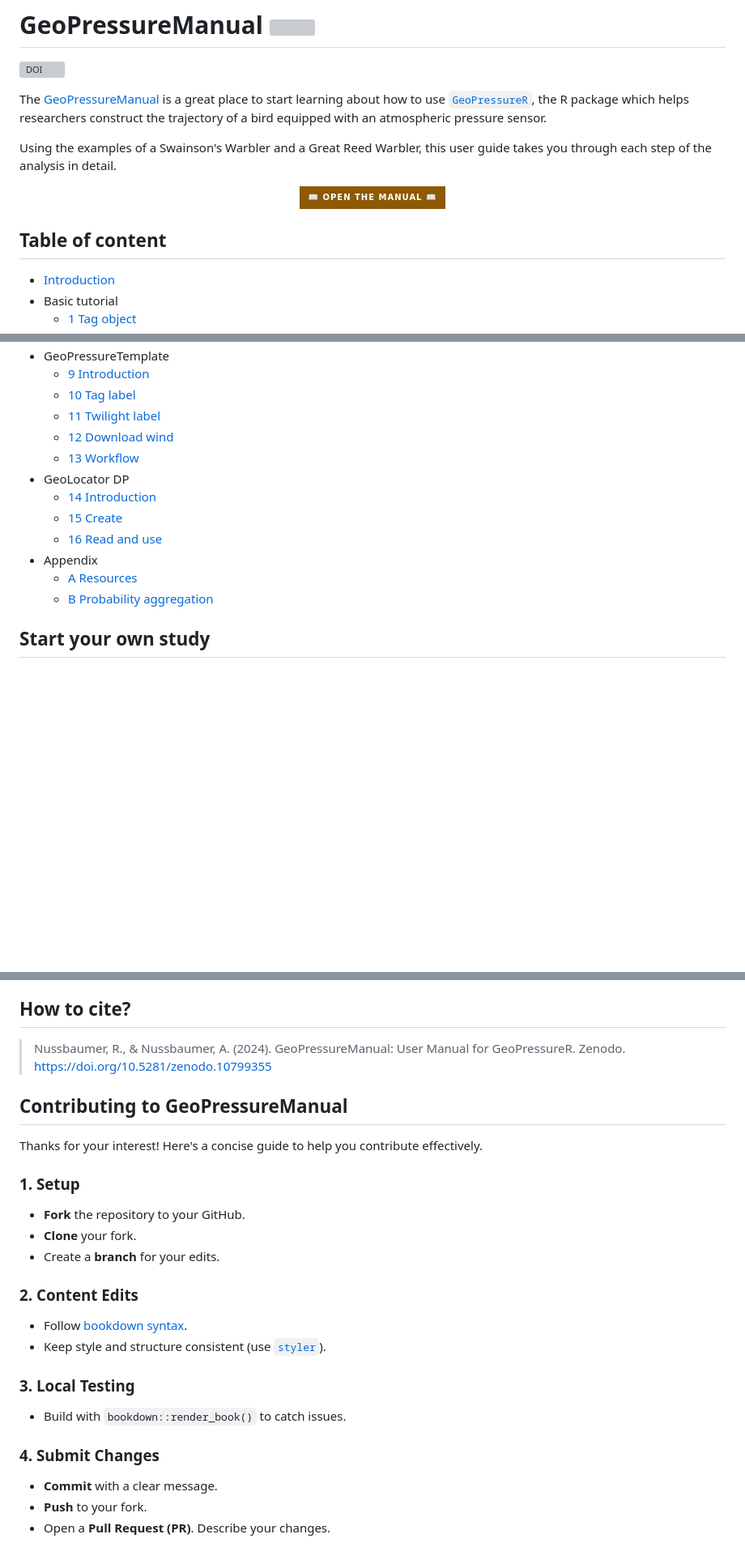
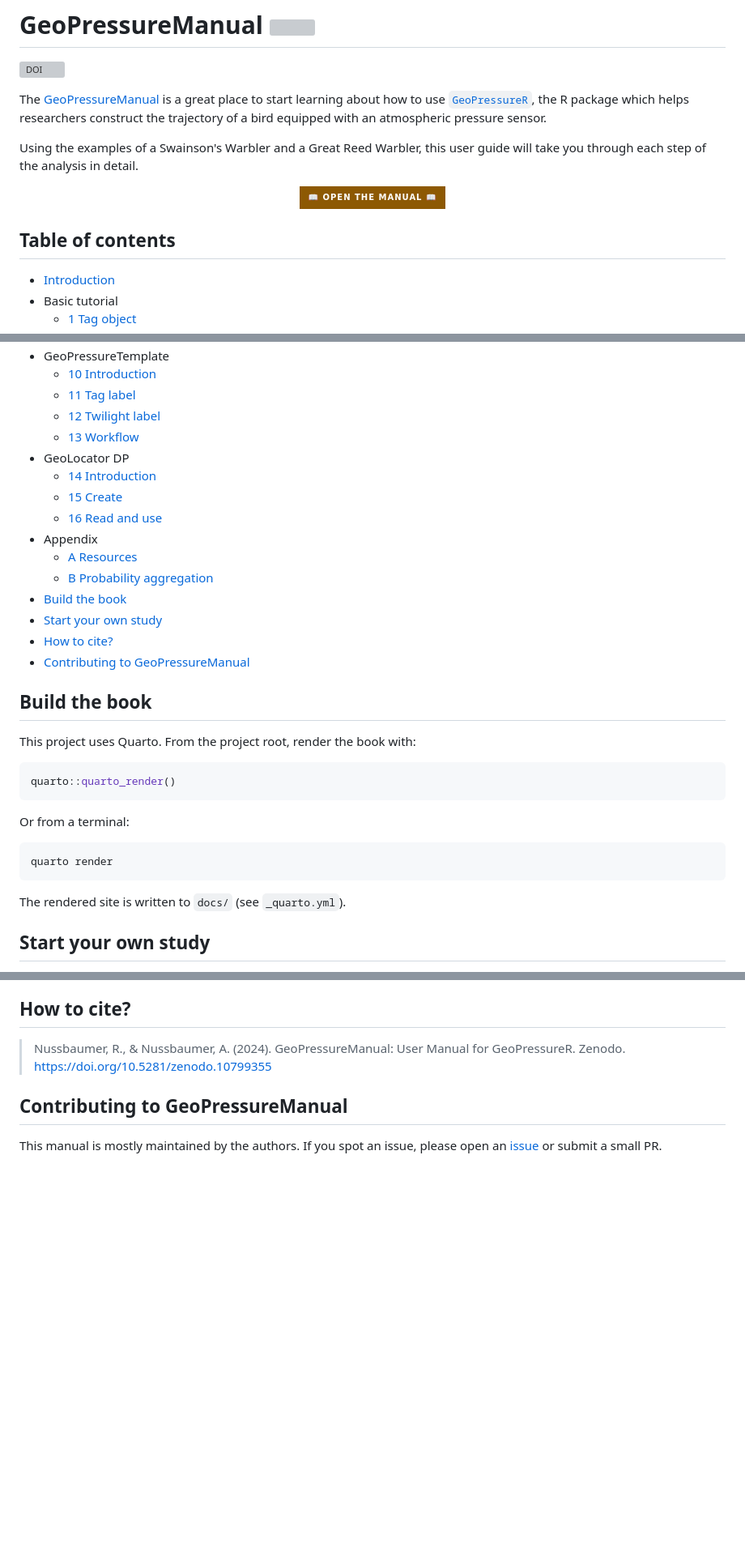
Before and after one commit to Rafnuss/GeoPressureManual, a Markdown page: README.md, 3 parts joined by grey strips. Shown at 81% size. Drawn GitHub-style; badges without logos; blank space fills up the shorter version; grey boxes are pictures that could not be loaded.

````diff
--- a/README.md
+++ b/README.md
@@ -8,13 +8,13 @@
 
 The [GeoPressureManual](https://raphaelnussbaumer.com/GeoPressureManual/) is a great place to start learning about how to use [`GeoPressureR`](https://raphaelnussbaumer.com/GeoPressureR/), the R package which helps researchers construct the trajectory of a bird equipped with an atmospheric pressure sensor.
 
-Using the examples of a Swainson's Warbler and a Great Reed Warbler, this user guide takes you through each step of the analysis in detail.
+Using the examples of a Swainson's Warbler and a Great Reed Warbler, this user guide will take you through each step of the analysis in detail.
 
 <div align="center">
 <a href="https://raphaelnussbaumer.com/GeoPressureManual"><img src="https://img.shields.io/badge/📖%20open%20the%20manual%20📖-37a779?style=for-the-badge&amp;color=%238D5903" style="height:40px;"/></a>
 </div>
 
-## Table of content
+## Table of contents
 
 - [Introduction](https://raphaelnussbaumer.com/GeoPressureManual/index.html)
 - Basic tutorial
@@ -31,8 +32,7 @@ Using the examples of a Swainson's Warbler and a Great Reed Warbler, this user g
 - GeoPressureTemplate
-  - [9 Introduction](https://raphaelnussbaumer.com/GeoPressureManual/geopressuretemplate-intro.html)
-  - [10 Tag label](https://raphaelnussbaumer.com/GeoPressureManual/geopressuretemplate-label.html)
-  - [11 Twilight label](https://raphaelnussbaumer.com/GeoPressureManual/geopressuretemplate-twilight.html)
-  - [12 Download wind](https://raphaelnussbaumer.com/GeoPressureManual/geopressuretemplate-wind.html)
+  - [10 Introduction](https://raphaelnussbaumer.com/GeoPressureManual/geopressuretemplate-intro.html)
+  - [11 Tag label](https://raphaelnussbaumer.com/GeoPressureManual/geopressuretemplate-label.html)
+  - [12 Twilight label](https://raphaelnussbaumer.com/GeoPressureManual/geopressuretemplate-twilight.html)
   - [13 Workflow](https://raphaelnussbaumer.com/GeoPressureManual/geopressuretemplate-workflow.html)
 - GeoLocator DP
   - [14 Introduction](https://raphaelnussbaumer.com/GeoPressureManual/geolocator-intro.html)
@@ -41,6 +41,26 @@ Using the examples of a Swainson's Warbler and a Great Reed Warbler, this user g
 - Appendix
   - [A Resources](https://raphaelnussbaumer.com/GeoPressureManual/resources.html)
   - [B Probability aggregation](https://raphaelnussbaumer.com/GeoPressureManual/probability-aggregation.html)
+- [Build the book](#build-the-book)
+- [Start your own study](#start-your-own-study)
+- [How to cite?](#how-to-cite)
+- [Contributing to GeoPressureManual](#contributing-to-geopressuremanual)
+
+## Build the book
+
+This project uses Quarto. From the project root, render the book with:
+
+```r
+quarto::quarto_render()
+```
+
+Or from a terminal:
+
+```sh
+quarto render
+```
+
+The rendered site is written to `docs/` (see `_quarto.yml`).
 
 ## Start your own study
 
@@ -52,25 +72,4 @@ Once you are familiar with the overall workflow of geolocation by pressure and a
 
 ## Contributing to GeoPressureManual
 
-Thanks for your interest! Here's a concise guide to help you contribute effectively.
-
-### 1. **Setup**
-
-- **Fork** the repository to your GitHub.
-- **Clone** your fork.
-- Create a **branch** for your edits.
-
-### 2. **Content Edits**
-
-- Follow [bookdown syntax](https://bookdown.org/yihui/bookdown/).
-- Keep style and structure consistent (use [`styler`](https://styler.r-lib.org/)).
-
-### 3. **Local Testing**
-
-- Build with `bookdown::render_book()` to catch issues.
-
-### 4. **Submit Changes**
-
-- **Commit** with a clear message.
-- **Push** to your fork.
-- Open a **Pull Request (PR)**. Describe your changes.
+This manual is mostly maintained by the authors. If you spot an issue, please open an [issue](https://github.com/Rafnuss/GeoPressureManual/issues) or submit a small PR.
````
Also changed, not shown: other parts of README.md (+2 -1 lines).
